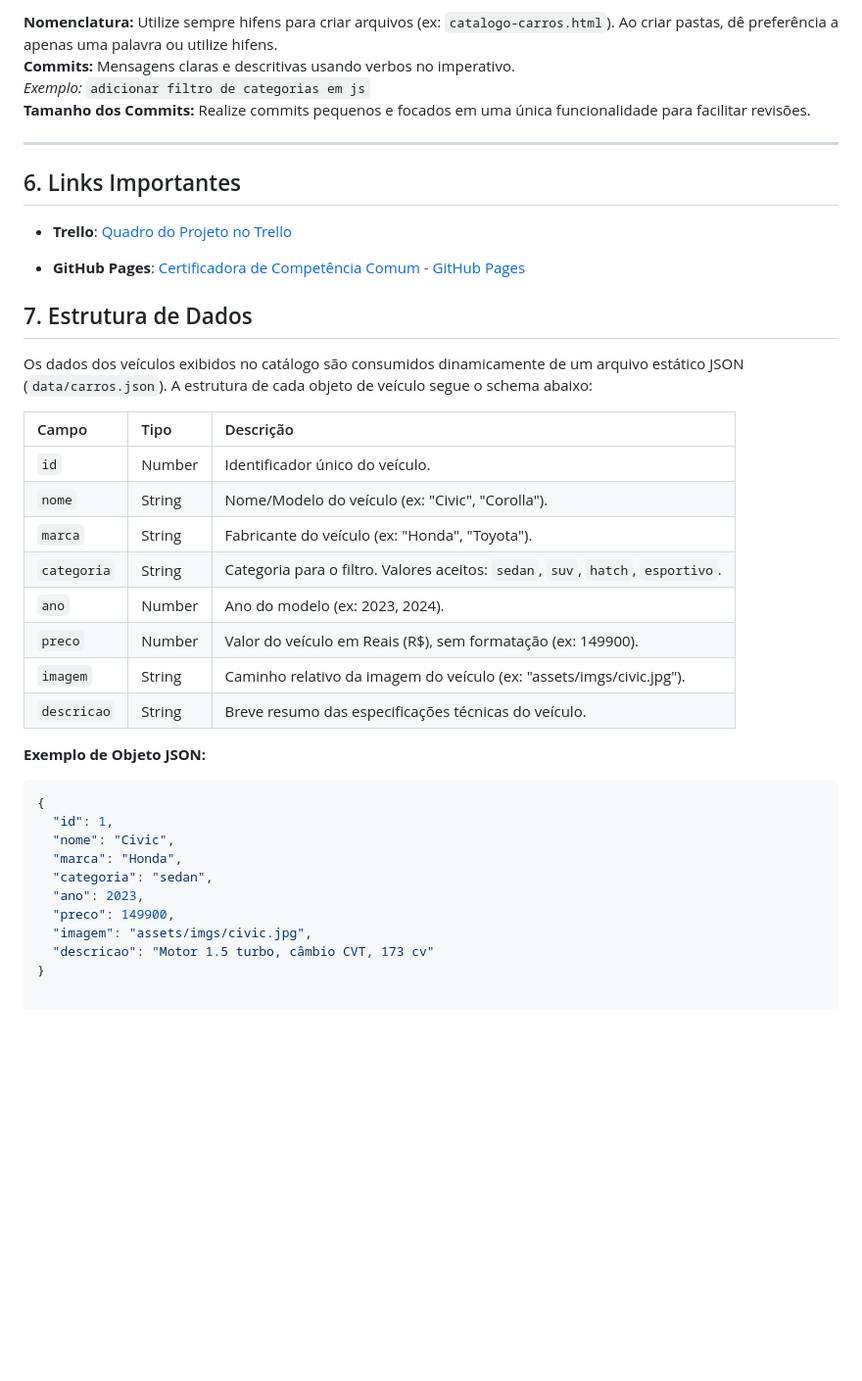
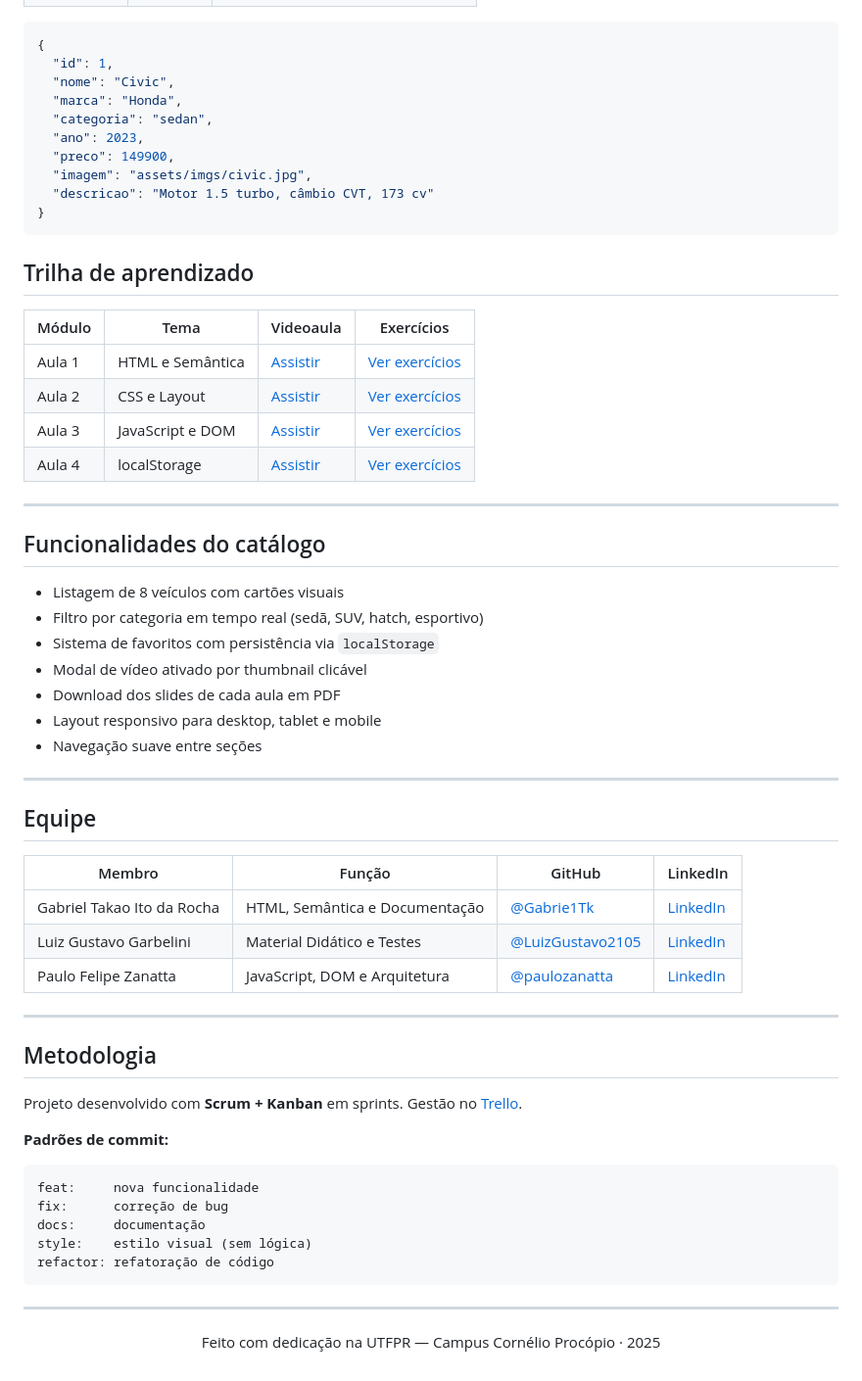
Before and after one commit to Gabrie1Tk/Certificadora_Comum, a Markdown page: README.md, the part around one of its changes. Shown at 98% size. Rendered like a GitHub page; blank space fills up the shorter version.

Commit message:
fix: atualizar README final

````diff
--- a/README.md
+++ b/README.md
@@ -65,32 +86,3 @@ Para manter a organização do repositório, adotaremos as seguintes regras esse
-**Nomenclatura:** Utilize sempre hifens para criar arquivos (ex: `catalogo-carros.html`). Ao criar pastas, dê preferência a apenas uma palavra ou utilize hifens. <br>
-**Commits:** Mensagens claras e descritivas usando verbos no imperativo.<br>
-*Exemplo:* `adicionar filtro de categorias em js`<br>
-**Tamanho dos Commits:** Realize commits pequenos e focados em uma única funcionalidade para facilitar revisões.
-
----
-
-## 6. Links Importantes
-
-- **Trello**: [Quadro do Projeto no Trello](https://trello.com/b/TFdywSYa)
-
-- **GitHub Pages**: [Certificadora de Competência Comum - GitHub Pages](https://gabrie1tk.github.io/Certificadora_Comum/index)
-
-## 7. Estrutura de Dados
-
-Os dados dos veículos exibidos no catálogo são consumidos dinamicamente de um arquivo estático JSON (`data/carros.json`). A estrutura de cada objeto de veículo segue o schema abaixo:
-
-| Campo       | Tipo   | Descrição                                                                 |
-| :---------- | :----- | :------------------------------------------------------------------------ |
-| `id`        | Number | Identificador único do veículo.                                           |
-| `nome`      | String | Nome/Modelo do veículo (ex: "Civic", "Corolla").                          |
-| `marca`     | String | Fabricante do veículo (ex: "Honda", "Toyota").                            |
-| `categoria` | String | Categoria para o filtro. Valores aceitos: `sedan`, `suv`, `hatch`, `esportivo`. |
-| `ano`       | Number | Ano do modelo (ex: 2023, 2024).                                           |
-| `preco`     | Number | Valor do veículo em Reais (R$), sem formatação (ex: 149900).              |
-| `imagem`    | String | Caminho relativo da imagem do veículo (ex: "assets/imgs/civic.jpg").      |
-| `descricao` | String | Breve resumo das especificações técnicas do veículo.                      |
-
-**Exemplo de Objeto JSON:**
 ```json
 {
   "id": 1,
@@ -102,3 +94,57 @@ Os dados dos veículos exibidos no catálogo são consumidos dinamicamente de um
   "imagem": "assets/imgs/civic.jpg",
   "descricao": "Motor 1.5 turbo, câmbio CVT, 173 cv"
 }
+```
+
+
+## Trilha de aprendizado
+
+| Módulo | Tema | Videoaula | Exercícios |
+|---|---|---|---|
+| Aula 1 | HTML e Semântica | [Assistir](https://youtu.be/AfQioOnekYE) | [Ver exercícios](exercicios/aula-01-html/enunciado.html) |
+| Aula 2 | CSS e Layout | [Assistir](https://youtu.be/h7RREJRGDv0) | [Ver exercícios](exercicios/aula-02-css/enunciado.html) |
+| Aula 3 | JavaScript e DOM | [Assistir](https://youtu.be/2o-5z9Ykgm4) | [Ver exercícios](exercicios/aula-03-js/enunciado.html) |
+| Aula 4 | localStorage | [Assistir](https://youtu.be/ffDIVp9jocE) | [Ver exercícios](exercicios/aula-04-localstorage/enunciado.html) |
+
+---
+
+## Funcionalidades do catálogo
+
+- Listagem de 8 veículos com cartões visuais
+- Filtro por categoria em tempo real (sedã, SUV, hatch, esportivo)
+- Sistema de favoritos com persistência via `localStorage`
+- Modal de vídeo ativado por thumbnail clicável
+- Download dos slides de cada aula em PDF
+- Layout responsivo para desktop, tablet e mobile
+- Navegação suave entre seções
+
+---
+
+## Equipe
+
+| Membro | Função | GitHub | LinkedIn |
+|---|---|---|---|
+| Gabriel Takao Ito da Rocha | HTML, Semântica e Documentação | [@Gabrie1Tk](https://github.com/Gabrie1Tk) | [LinkedIn](https://www.linkedin.com/in/gabrieltakaoito) |
+| Luiz Gustavo Garbelini | Material Didático e Testes | [@LuizGustavo2105](https://github.com/LuizGustavo2105) | [LinkedIn](https://www.linkedin.com/in/luiz-gustavo-garbelini-ramos-8a9784318/) |
+| Paulo Felipe Zanatta | JavaScript, DOM e Arquitetura | [@paulozanatta](https://github.com/paulozanatta) | [LinkedIn](https://www.linkedin.com/in/paulo-felipe-zanatta-dos-santos-90ab89283/) |
+
+---
+
+## Metodologia
+
+Projeto desenvolvido com **Scrum + Kanban** em sprints.
+Gestão no [Trello](https://trello.com/b/TFdywSYa/oficina-do-codigo-certificadora-de-competencia-comum).
+
+**Padrões de commit:**
+
+```
+feat:     nova funcionalidade
+fix:      correção de bug
+docs:     documentação
+style:    estilo visual (sem lógica)
+refactor: refatoração de código
+```
+
+---
+
+<p align="center">Feito com dedicação na UTFPR — Campus Cornélio Procópio · 2025</p>
````
Also changed, not shown: other parts of README.md (+66 -45 lines).
